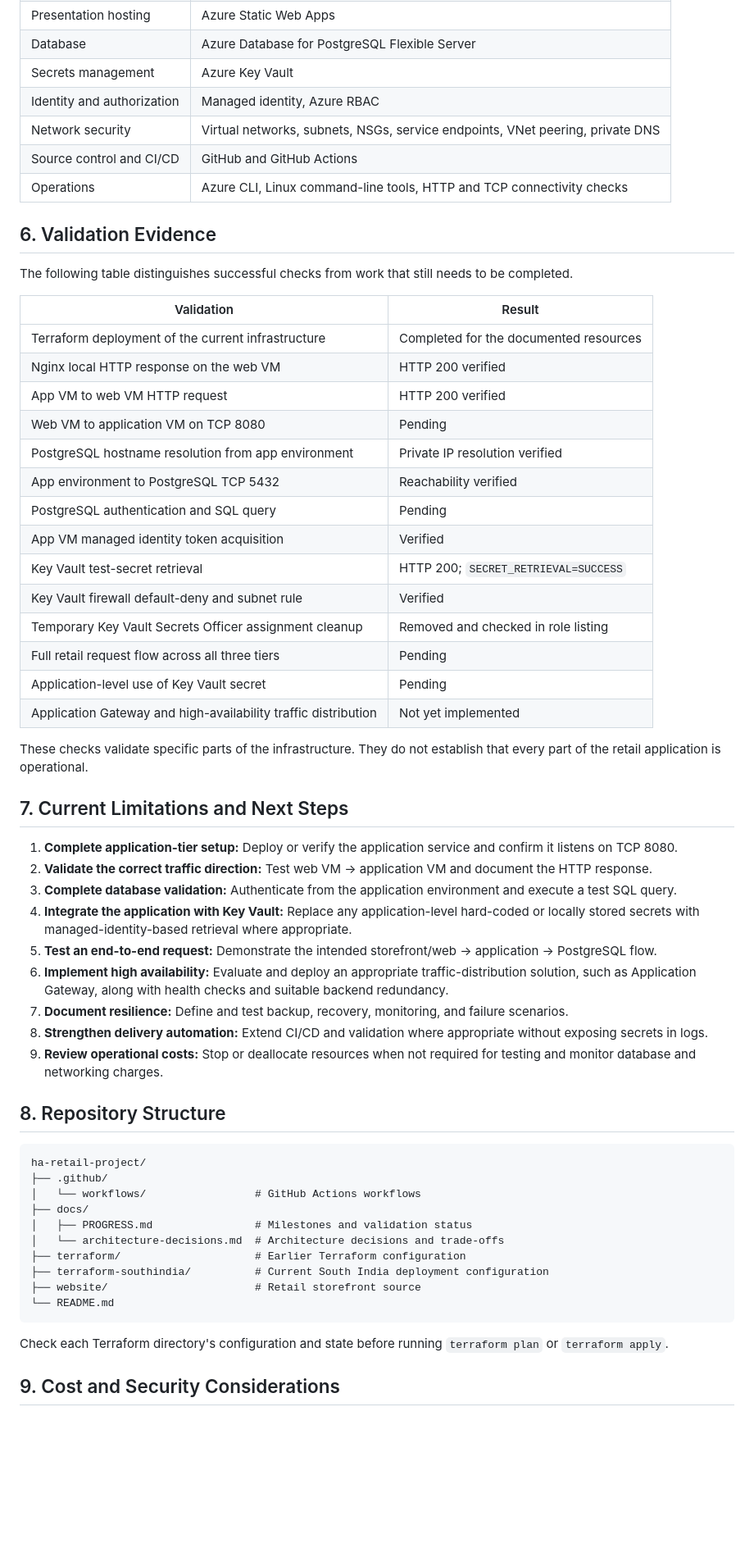
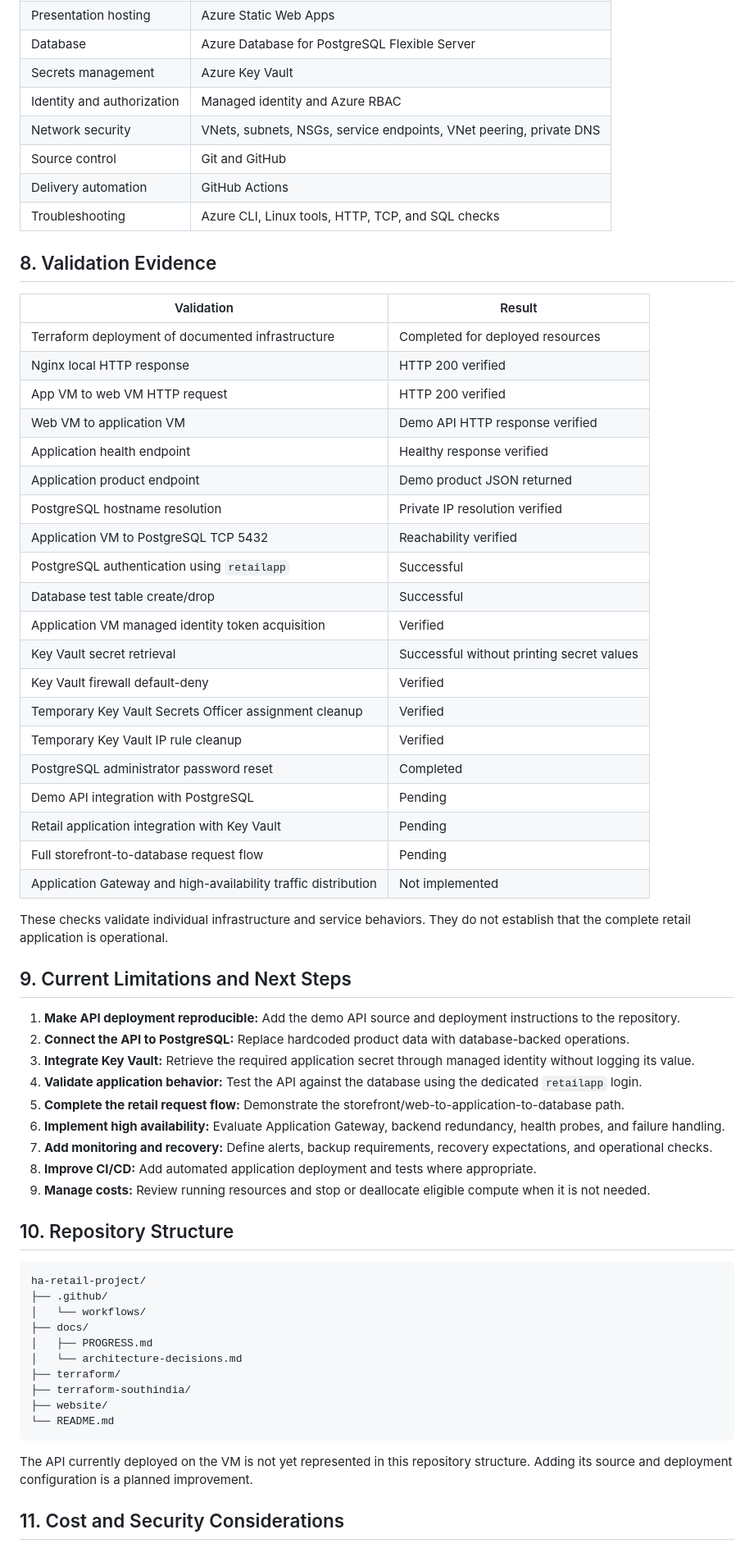
Before and after one commit to varuganti-pavan-kumar/ha-retail-project, a Markdown page: README.md, the part around one of its changes. Shown at 82% size. Rendered like a GitHub page; blank space fills up the shorter version.

Commit message:
Update project progress and validation evidence

````diff
--- a/README.md
+++ b/README.md
@@ -133,62 +182,67 @@ The repository also contains an earlier `terraform/` directory. Review the relev
 | Presentation hosting | Azure Static Web Apps |
 | Database | Azure Database for PostgreSQL Flexible Server |
 | Secrets management | Azure Key Vault |
-| Identity and authorization | Managed identity, Azure RBAC |
-| Network security | Virtual networks, subnets, NSGs, service endpoints, VNet peering, private DNS |
-| Source control and CI/CD | GitHub and GitHub Actions |
-| Operations | Azure CLI, Linux command-line tools, HTTP and TCP connectivity checks |
+| Identity and authorization | Managed identity and Azure RBAC |
+| Network security | VNets, subnets, NSGs, service endpoints, VNet peering, private DNS |
+| Source control | Git and GitHub |
+| Delivery automation | GitHub Actions |
+| Troubleshooting | Azure CLI, Linux tools, HTTP, TCP, and SQL checks |
 
-## 6. Validation Evidence
-
-The following table distinguishes successful checks from work that still needs to be completed.
+## 8. Validation Evidence
 
 | Validation | Result |
 |---|---|
-| Terraform deployment of the current infrastructure | Completed for the documented resources |
-| Nginx local HTTP response on the web VM | HTTP 200 verified |
+| Terraform deployment of documented infrastructure | Completed for deployed resources |
+| Nginx local HTTP response | HTTP 200 verified |
 | App VM to web VM HTTP request | HTTP 200 verified |
-| Web VM to application VM on TCP 8080 | Pending |
-| PostgreSQL hostname resolution from app environment | Private IP resolution verified |
-| App environment to PostgreSQL TCP 5432 | Reachability verified |
-| PostgreSQL authentication and SQL query | Pending |
-| App VM managed identity token acquisition | Verified |
-| Key Vault test-secret retrieval | HTTP 200; `SECRET_RETRIEVAL=SUCCESS` |
-| Key Vault firewall default-deny and subnet rule | Verified |
-| Temporary Key Vault Secrets Officer assignment cleanup | Removed and checked in role listing |
-| Full retail request flow across all three tiers | Pending |
-| Application-level use of Key Vault secret | Pending |
-| Application Gateway and high-availability traffic distribution | Not yet implemented |
+| Web VM to application VM | Demo API HTTP response verified |
+| Application health endpoint | Healthy response verified |
+| Application product endpoint | Demo product JSON returned |
+| PostgreSQL hostname resolution | Private IP resolution verified |
+| Application VM to PostgreSQL TCP 5432 | Reachability verified |
+| PostgreSQL authentication using `retailapp` | Successful |
+| Database test table create/drop | Successful |
+| Application VM managed identity token acquisition | Verified |
+| Key Vault secret retrieval | Successful without printing secret values |
+| Key Vault firewall default-deny | Verified |
+| Temporary Key Vault Secrets Officer assignment cleanup | Verified |
+| Temporary Key Vault IP rule cleanup | Verified |
+| PostgreSQL administrator password reset | Completed |
+| Demo API integration with PostgreSQL | Pending |
+| Retail application integration with Key Vault | Pending |
+| Full storefront-to-database request flow | Pending |
+| Application Gateway and high-availability traffic distribution | Not implemented |
 
-These checks validate specific parts of the infrastructure. They do not establish that every part of the retail application is operational.
+These checks validate individual infrastructure and service behaviors. They do not establish that the complete retail application is operational.
 
-## 7. Current Limitations and Next Steps
+## 9. Current Limitations and Next Steps
 
-1. **Complete application-tier setup:** Deploy or verify the application service and confirm it listens on TCP 8080.
-2. **Validate the correct traffic direction:** Test web VM → application VM and document the HTTP response.
-3. **Complete database validation:** Authenticate from the application environment and execute a test SQL query.
-4. **Integrate the application with Key Vault:** Replace any application-level hard-coded or locally stored secrets with managed-identity-based retrieval where appropriate.
-5. **Test an end-to-end request:** Demonstrate the intended storefront/web → application → PostgreSQL flow.
-6. **Implement high availability:** Evaluate and deploy an appropriate traffic-distribution solution, such as Application Gateway, along with health checks and suitable backend redundancy.
-7. **Document resilience:** Define and test backup, recovery, monitoring, and failure scenarios.
-8. **Strengthen delivery automation:** Extend CI/CD and validation where appropriate without exposing secrets in logs.
-9. **Review operational costs:** Stop or deallocate resources when not required for testing and monitor database and networking charges.
+1. **Make API deployment reproducible:** Add the demo API source and deployment instructions to the repository.
+2. **Connect the API to PostgreSQL:** Replace hardcoded product data with database-backed operations.
+3. **Integrate Key Vault:** Retrieve the required application secret through managed identity without logging its value.
+4. **Validate application behavior:** Test the API against the database using the dedicated `retailapp` login.
+5. **Complete the retail request flow:** Demonstrate the storefront/web-to-application-to-database path.
+6. **Implement high availability:** Evaluate Application Gateway, backend redundancy, health probes, and failure handling.
+7. **Add monitoring and recovery:** Define alerts, backup requirements, recovery expectations, and operational checks.
+8. **Improve CI/CD:** Add automated application deployment and tests where appropriate.
+9. **Manage costs:** Review running resources and stop or deallocate eligible compute when it is not needed.
 
-## 8. Repository Structure
+## 10. Repository Structure
 
 ```text
 ha-retail-project/
 ├── .github/
-│   └── workflows/                 # GitHub Actions workflows
+│   └── workflows/
 ├── docs/
-│   ├── PROGRESS.md                # Milestones and validation status
-│   └── architecture-decisions.md  # Architecture decisions and trade-offs
-├── terraform/                     # Earlier Terraform configuration
-├── terraform-southindia/          # Current South India deployment configuration
-├── website/                       # Retail storefront source
+│   ├── PROGRESS.md
+│   └── architecture-decisions.md
+├── terraform/
+├── terraform-southindia/
+├── website/
 └── README.md
 ```
 
-Check each Terraform directory's configuration and state before running `terraform plan` or `terraform apply`.
+The API currently deployed on the VM is not yet represented in this repository structure. Adding its source and deployment configuration is a planned improvement.
 
-## 9. Cost and Security Considerations
+## 11. Cost and Security Considerations
 
````
Also changed, not shown: other parts of README.md (+121 -67 lines), docs/PROGRESS.md (+129 -72 lines).
